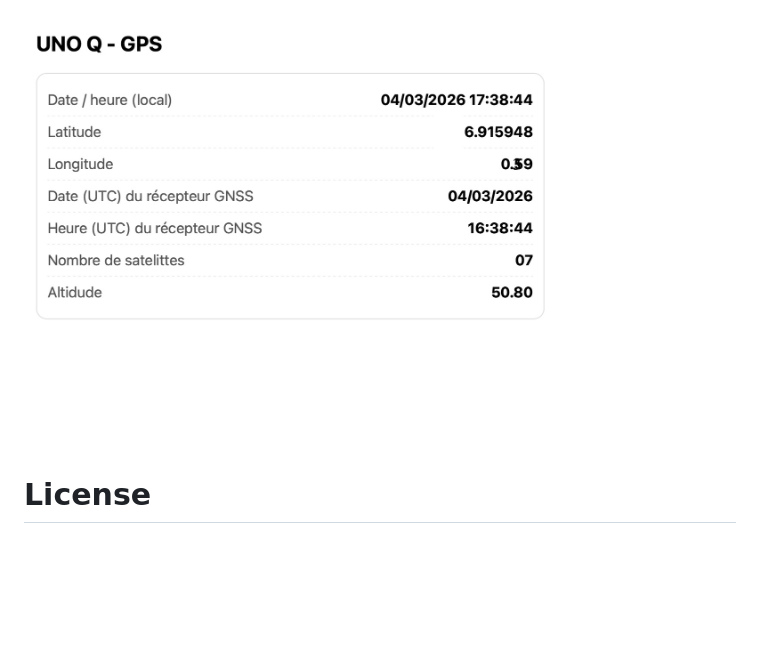
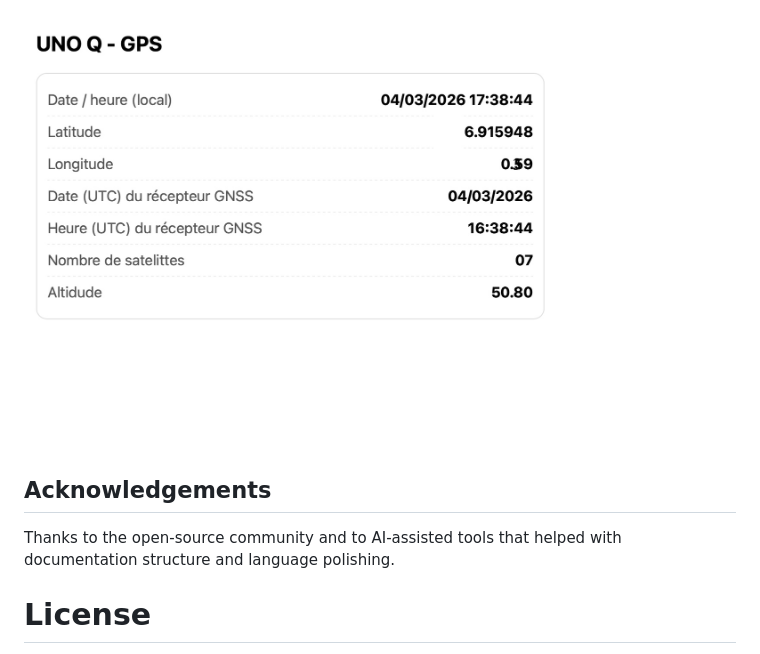
Before and after one commit to philippe86220/UNO-Q-GPS, a Markdown page: README.md, the part around the change. Rendered like a GitHub page; blank space fills up the shorter version.

Commit message:
Add acknowledgements section to README
Added acknowledgements section to recognize contributions.

```diff
--- a/README.md
+++ b/README.md
@@ -209,5 +209,10 @@ It also illustrates how to design applications for the **hybrid architecture of
 ## Screenshot
 ![Serveur](/doc//screenshot.jpg)
 
+
+## Acknowledgements
+
+Thanks to the open-source community and to AI-assisted tools that helped with documentation structure and language polishing.
+
 # License
 MIT
```
